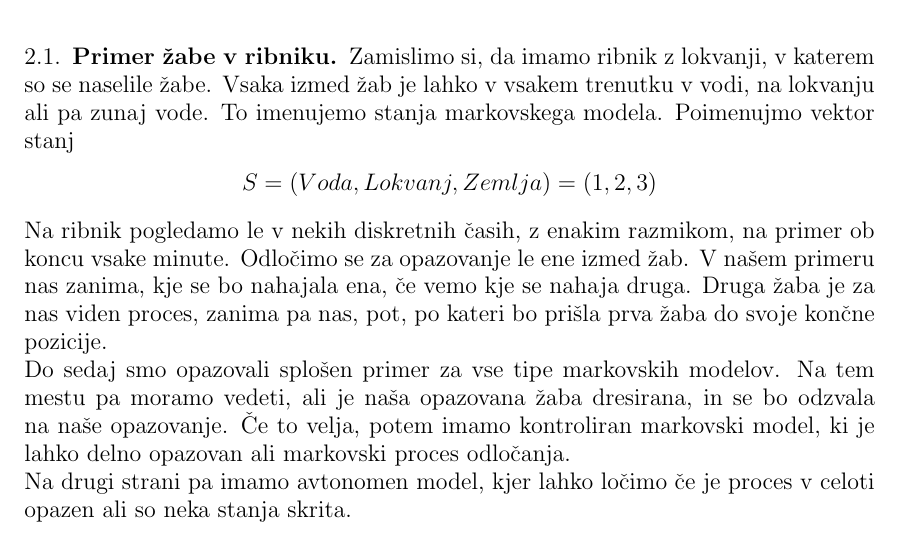
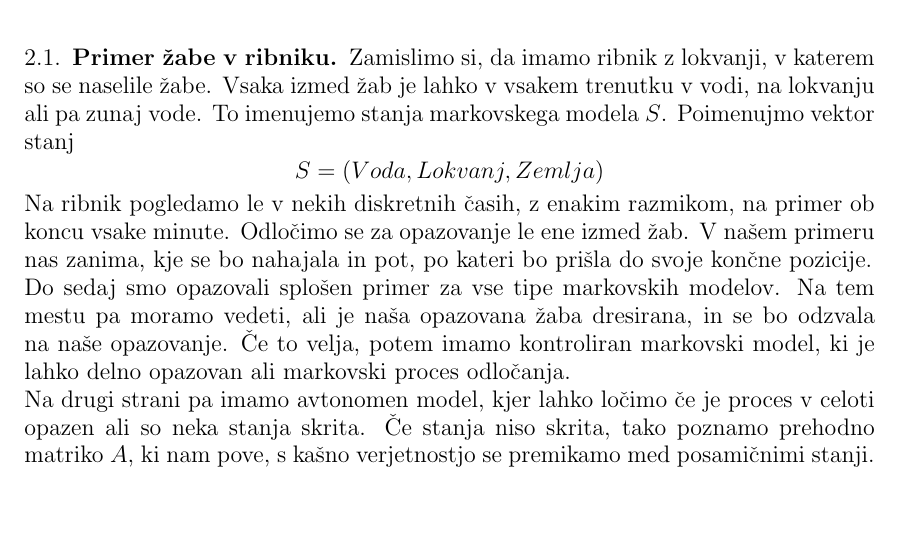
Before and after one commit to mpracek/Diploma, a LaTeX paper (dipl-sem-martin-pracek.tex): part of page 5 of 13, cut so that both start at the same text. Compiled offline with pdfLaTeX; the source files are stored in an older character set and shown here as Unicode.

Commit message:
txs auto checkin

```diff
--- a/dipl-sem-martin-pracek.tex
+++ b/dipl-sem-martin-pracek.tex
@@ -6,6 +6,7 @@
 %\usepackage[utf8]{inputenc}
 \usepackage{amsmath,amssymb,amsfonts}
 \usepackage{url}
+\usepackage{blkarray, bigstrut}
 %\usepackage[normalem]{ulem}
 \usepackage[dvipsnames,usenames]{color}
 
@@ -157,11 +158,11 @@
 \end{table}
 
 \subsection{Primer žabe v ribniku}
-Zamislimo si, da imamo ribnik z lokvanji, v katerem so se naselile žabe. Vsaka izmed žab je lahko v vsakem trenutku v vodi, na lokvanju ali pa zunaj vode. To imenujemo stanja markovskega modela. Poimenujmo vektor stanj  $$S = (Voda,Lokvanj,Zemlja) = (1,2,3) $$ Na ribnik pogledamo le v nekih diskretnih časih, z enakim razmikom, na primer ob koncu vsake minute. Odločimo se za opazovanje le ene izmed žab. V našem primeru nas zanima, kje se bo nahajala ena, če vemo kje se nahaja druga. Druga žaba je za nas viden proces, zanima pa nas, pot, po kateri bo prišla prva žaba do svoje končne pozicije. \\
+Zamislimo si, da imamo ribnik z lokvanji, v katerem so se naselile žabe. Vsaka izmed žab je lahko v vsakem trenutku v vodi, na lokvanju ali pa zunaj vode. To imenujemo stanja markovskega modela $S$. Poimenujmo vektor stanj  $$S = (Voda,Lokvanj,Zemlja) $$ Na ribnik pogledamo le v nekih diskretnih časih, z enakim razmikom, na primer ob koncu vsake minute. Odločimo se za opazovanje le ene izmed žab. V našem primeru nas zanima, kje se bo nahajala in pot, po kateri bo prišla do svoje končne pozicije. \\
 Do sedaj smo opazovali splošen primer za vse tipe markovskih modelov. Na tem mestu pa moramo vedeti, ali je naša opazovana žaba dresirana, in se bo odzvala na naše opazovanje. Če to velja, potem imamo kontroliran markovski model, ki je lahko delno opazovan ali markovski proces odločanja.\\
 %Povej še kaj o kontoroliranih; pol strani
-Na drugi strani pa imamo avtonomen model, kjer lahko ločimo če je proces v celoti opazen ali so neka stanja skrita.
-\pagebreak
+Na drugi strani pa imamo avtonomen model, kjer lahko ločimo če je proces v celoti opazen ali so neka stanja skrita. Če stanja niso skrita, tako poznamo prehodno matriko $A$, ki nam pove, s kašno verjetnostjo se premikamo med posamičnimi stanji.
+
 \section{Skriti markovski modeli}
 Skriti markovski model je statistični markovski model, kjer predpostavljamo, da je modelirani sistem markovski proces z skritimi stanji.\\
 Gre torej za tip modela, kjer lahko razberemo rezultat, ne moremo pa ugotoviti, kakšna je bila funkcija, ki nam ga je dala.
```
